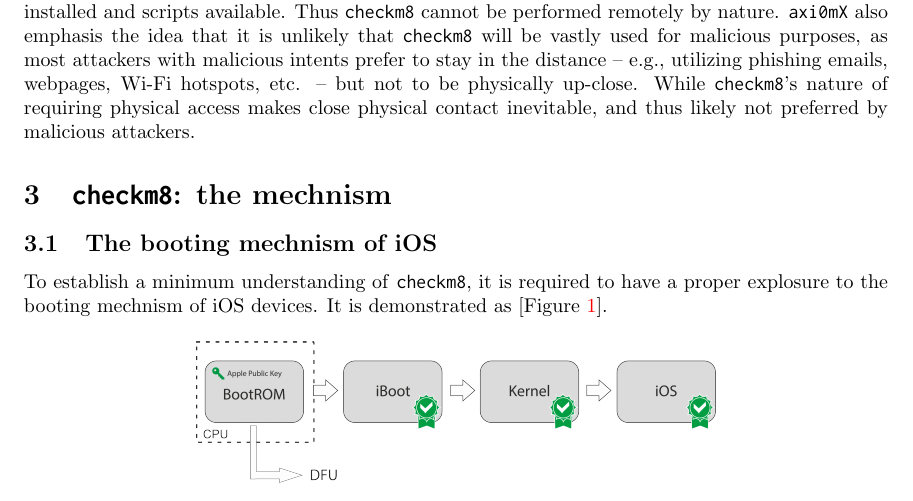
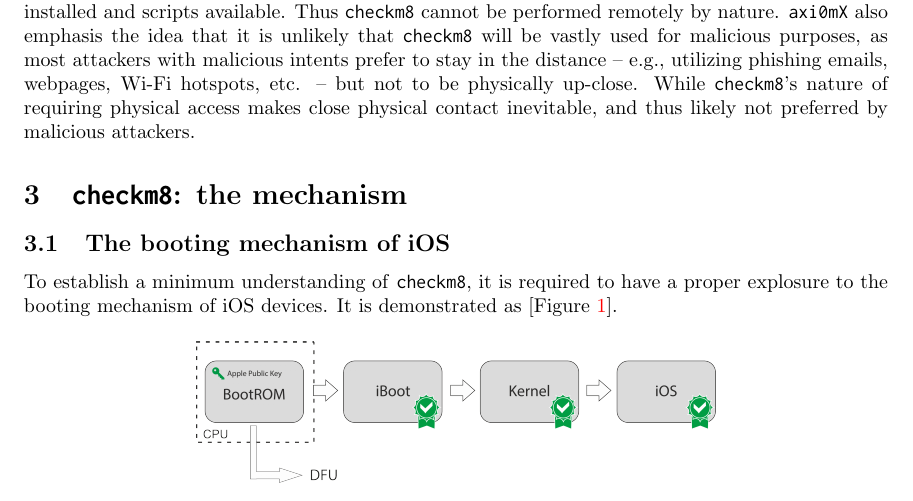
Before and after one commit to henryzhongsc/eecs338_checkm8_paper, a LaTeX paper (article.tex): part of page 3 of 5, cut so that both start at the same text. Compiled offline with pdfLaTeX.

Commit message:
💄 Fix mechanism typos.

```diff
--- a/article.tex
+++ b/article.tex
@@ -83,10 +83,10 @@ Note that \inlinecode{axi0mX} also mentions the fact that accessing the data of
 \subsubsection{Unencourage factors to attackers with malicious intents}
 In the previous sections, I have introduced the fact that for one to perform a \inlinecode{checkm8} jailbreak, it is required to obtain physical access of the phone and connect to a computer with proper tools installed and scripts available. Thus \inlinecode{checkm8} cannot be performed remotely by nature. \inlinecode{axi0mX} also emphasis the idea that it is unlikely that \inlinecode{checkm8} will be vastly used for malicious purposes, as most attackers with malicious intents prefer to stay in the distance -- e.g., utilizing phishing emails, webpages, Wi-Fi hotspots, etc. -- but not to be physically up-close. While \inlinecode{checkm8}'s nature of requiring physical access makes close physical contact inevitable, and thus likely not preferred by malicious attackers.
 
-\section{\inlinecode{checkm8}: the mechnism}
-\subsection{The booting mechnism of iOS}
+\section{\inlinecode{checkm8}: the mechanism}
+\subsection{The booting mechanism of iOS}
 
-To establish a minimum understanding of \inlinecode{checkm8}, it is required to have a proper explosure to the booting mechnism of iOS devices. It is demonstrated as [\figurename{ \ref{figure_1}}].
+To establish a minimum understanding of \inlinecode{checkm8}, it is required to have a proper explosure to the booting mechanism of iOS devices. It is demonstrated as [\figurename{ \ref{figure_1}}].
 \begin{figure}[!ht]
     \centering
     \includegraphics[width = 0.6\textwidth]{figure_1}
```
